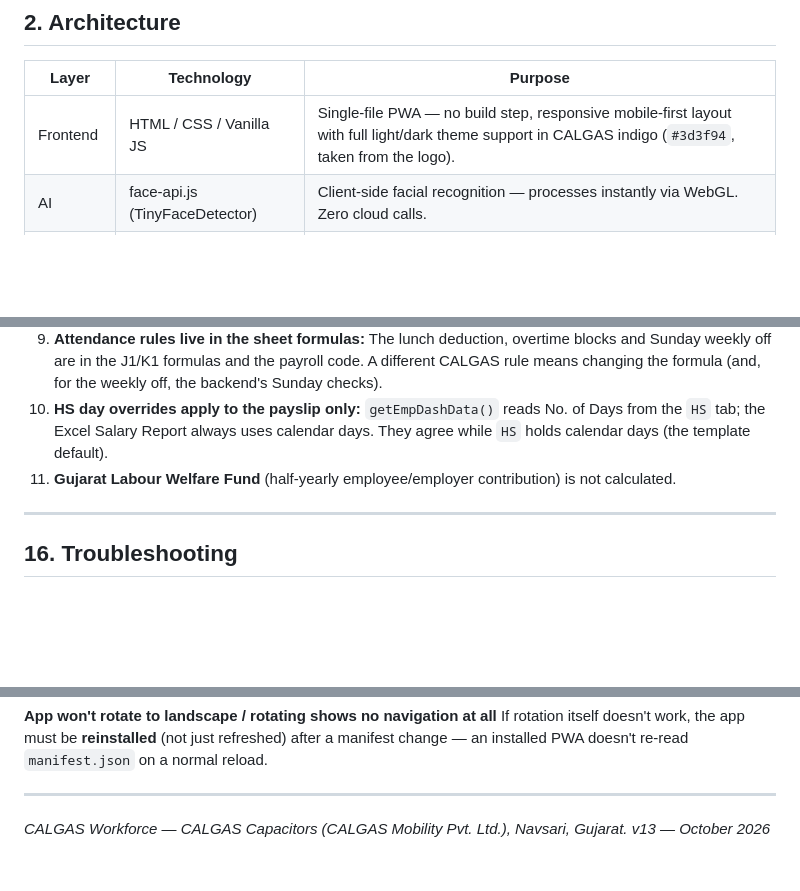
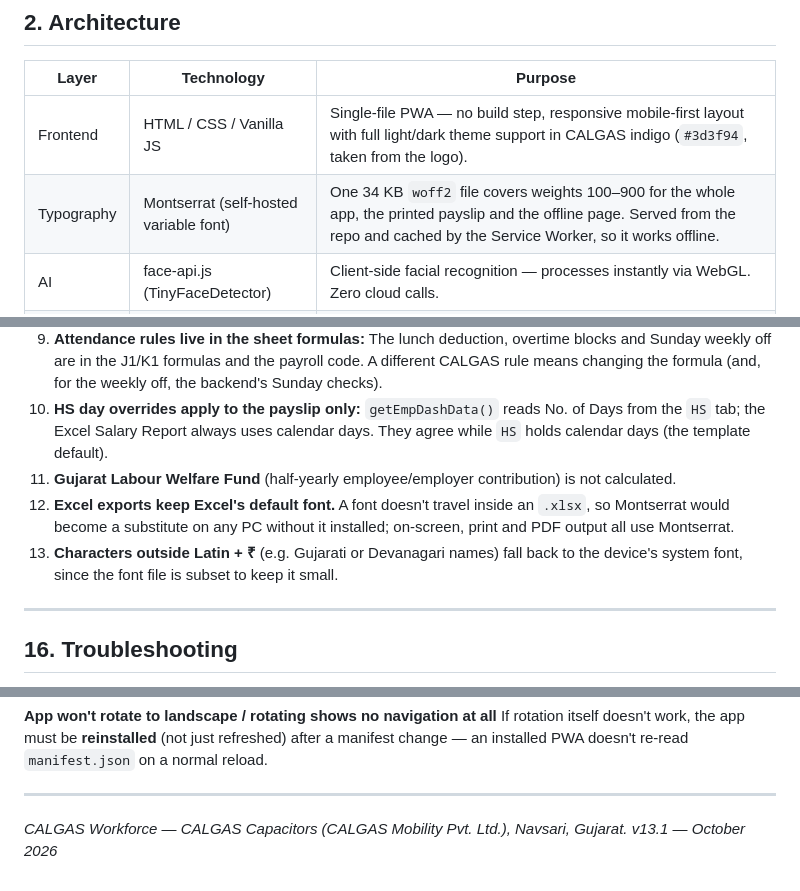
Before and after one commit to calgas/Workforce, a Markdown page: README.md, 3 parts joined by grey strips. Drawn GitHub-style; blank space fills up the shorter version.

```diff
--- a/README.md
+++ b/README.md
@@ -76,6 +76,7 @@
 | Layer | Technology | Purpose |
 |---|---|---|
 | Frontend | HTML / CSS / Vanilla JS | Single-file PWA — no build step, responsive mobile-first layout with full light/dark theme support in CALGAS indigo (`#3d3f94`, taken from the logo). |
+| Typography | Montserrat (self-hosted variable font) | One 34 KB `woff2` file covers weights 100–900 for the whole app, the printed payslip and the offline page. Served from the repo and cached by the Service Worker, so it works offline. |
 | AI | face-api.js (TinyFaceDetector) | Client-side facial recognition — processes instantly via WebGL. Zero cloud calls. |
 | Backend | Google Apps Script (`doPost`) | REST-like API with script locking, session tokens, rate limiting, chunked cache, and biometric encryption. |
 | Database | Google Sheets (8 tabs) | Zero-cost persistent storage with ArrayFormulas for hours and overtime. |
@@ -565,6 +585,8 @@ The app, previously built and run for another plant, set up for CALGAS Capacitor
 9. **Attendance rules live in the sheet formulas:** The lunch deduction, overtime blocks and Sunday weekly off are in the J1/K1 formulas and the payroll code. A different CALGAS rule means changing the formula (and, for the weekly off, the backend's Sunday checks).
 10. **HS day overrides apply to the payslip only:** `getEmpDashData()` reads No. of Days from the `HS` tab; the Excel Salary Report always uses calendar days. They agree while `HS` holds calendar days (the template default).
 11. **Gujarat Labour Welfare Fund** (half-yearly employee/employer contribution) is not calculated.
+12. **Excel exports keep Excel's default font.** A font doesn't travel inside an `.xlsx`, so Montserrat would become a substitute on any PC without it installed; on-screen, print and PDF output all use Montserrat.
+13. **Characters outside Latin + ₹** (e.g. Gujarati or Devanagari names) fall back to the device's system font, since the font file is subset to keep it small.
 
 ---
 
@@ -627,4 +658,4 @@ If rotation itself doesn't work, the app must be **reinstalled** (not just refre
 ---
 
 *CALGAS Workforce — CALGAS Capacitors (CALGAS Mobility Pvt. Ltd.), Navsari, Gujarat.*
-*v13 — October 2026*
+*v13.1 — October 2026*
```
Also changed, not shown: other parts of README.md (+34 -6 lines).
